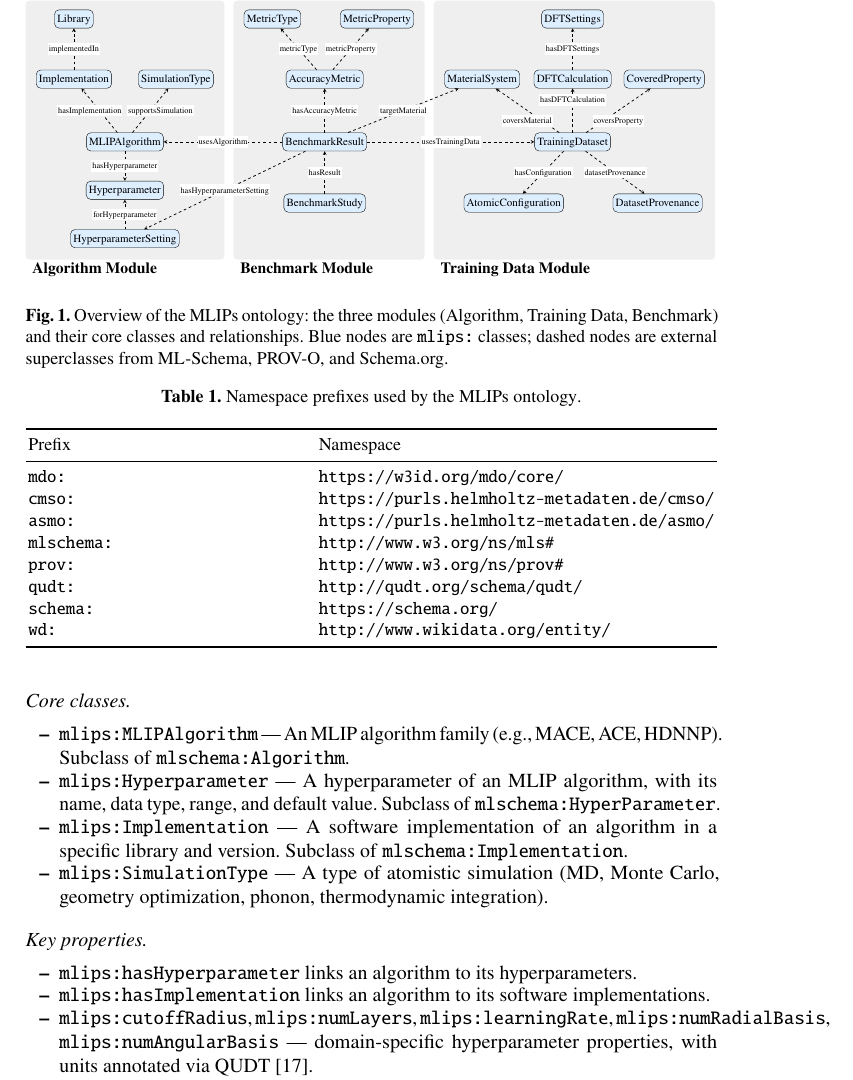
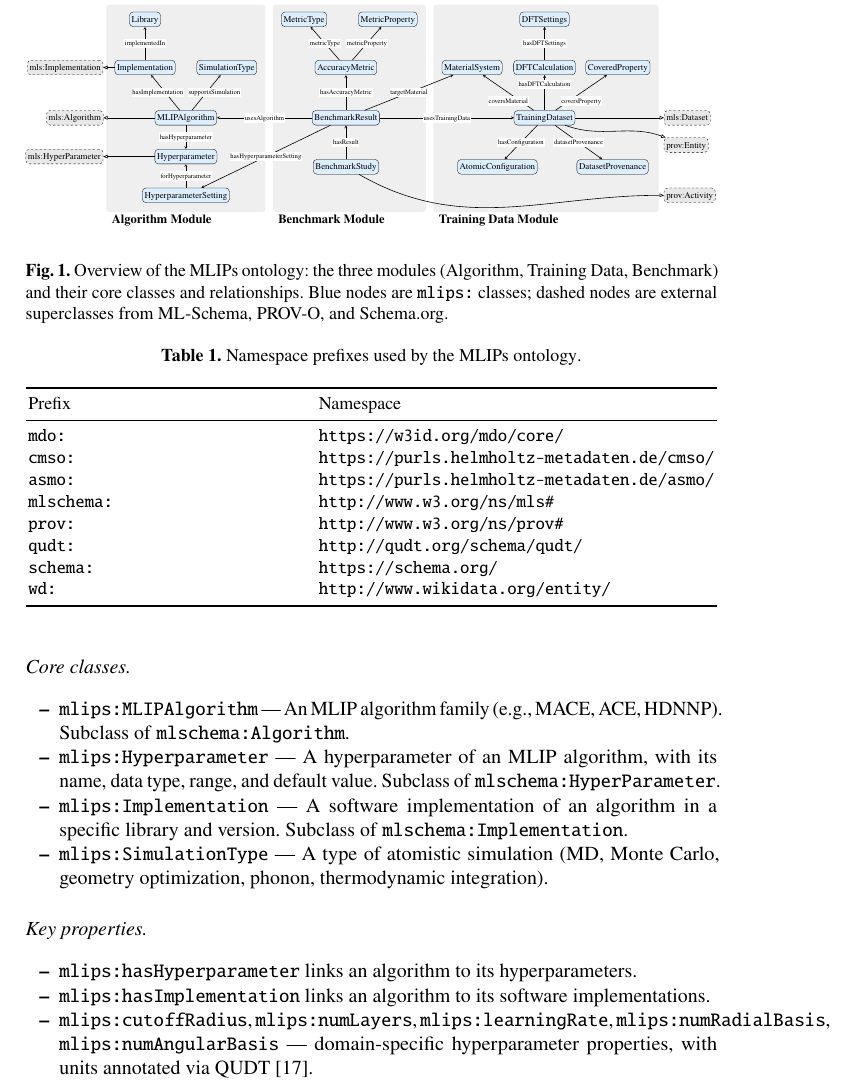
Before and after one commit to danielhz/mlips-ontology, a LaTeX paper (main.tex, which reads artifacts/figures/mlips-overview.tex): part of page 6 of 17, cut so that both start at the same text. Compiled offline with pdfLaTeX.

Commit message:
Add external superclass nodes to overview figure
External superclasses (mls:Algorithm, mls:HyperParameter,
mls:Implementation, mls:Dataset, prov:Entity, prov:Activity) placed
outside module boxes with dashed borders and hollow arrowheads for
rdfs:subClassOf edges. Left column right-aligned, right column
left-aligned. Row positions match their subclasses. Added
arrows.meta TikZ library for hollow triangle arrowheads.

```diff
--- a/artifacts/figures/mlips-overview.tex
+++ b/artifacts/figures/mlips-overview.tex
@@ -12,7 +12,7 @@
     extclass/.style={draw, dashed, rounded corners=5pt, fill=extfill,
         font=\fontsize{12}{14.4}\selectfont, inner sep=3pt, align=center},
     edge/.style={->, >=stealth, thick},
-    edge/.style={->, >=stealth, thick, dashed},
+    subclassedge/.style={-{Triangle[open, length=6pt, width=5pt]}, thick},
     edgelabel/.style={font=\footnotesize, fill=white, inner sep=1pt,
         minimum height=0.45cm, text depth=0pt},
 ]
@@ -60,6 +60,24 @@
   \node[class] (MetricType) at (9.44,9.80) {MetricType};
   \node[class] (MetricProperty) at (13.44,9.80) {MetricProperty};
 
+  % External superclasses (dashed border, outside module boxes)
+  % Left of Algorithm Module (right edges aligned)
+  \node[extclass, minimum height=0.7cm, text depth=0pt] (mlsAlgorithm) at (-1.50,5.10) {mls:Algorithm};
+  \node[extclass, minimum height=0.7cm, text depth=0pt] (mlsHyperParameter) at (-2.00,3.25) {mls:HyperParameter};
+  \node[extclass, minimum height=0.7cm, text depth=0pt] (mlsImplementation) at (-1.96,7.50) {mls:Implementation};
+  % Right of Training Data Module (left edges aligned)
+  \node[extclass, minimum height=0.7cm, text depth=0pt] (mlsDataset) at (27.73,5.10) {mls:Dataset};
+  \node[extclass, minimum height=0.7cm, text depth=0pt] (provEntity) at (27.68,3.80) {prov:Entity};
+  \node[extclass, minimum height=0.7cm, text depth=0pt] (provActivity) at (27.85,1.40) {prov:Activity};
+
+  % rdfs:subClassOf edges (hollow arrowhead)
+  \draw[subclassedge] (MLIPAlgorithm) -- (mlsAlgorithm);
+  \draw[subclassedge] (Hyperparameter) -- (mlsHyperParameter);
+  \draw[subclassedge] (Implementation) -- (mlsImplementation);
+  \draw[subclassedge] (TrainingDataset) -- (mlsDataset);
+  \draw[subclassedge] (TrainingDataset) to[out=-20, in=160] (provEntity);
+  \draw[subclassedge] (BenchmarkStudy) to[out=-30, in=180] (provActivity);
+
   % Edges
   \draw[edge] (MLIPAlgorithm) -- node[edgelabel, pos=0.5] {hasHyperparameter} (Hyperparameter);
   \draw[edge] (MLIPAlgorithm) -- (Implementation);
--- a/main.tex
+++ b/main.tex
@@ -12,6 +12,7 @@
 \usepackage{listings}
 \usepackage{xcolor}
 \usepackage{tikz}
+\usetikzlibrary{arrows.meta}
 \usepackage{orcidlink}
 \usepackage{microtype}
 
```
